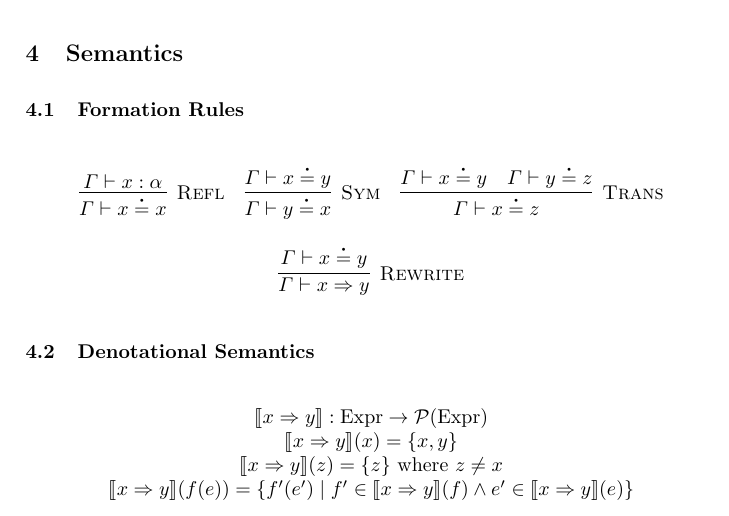
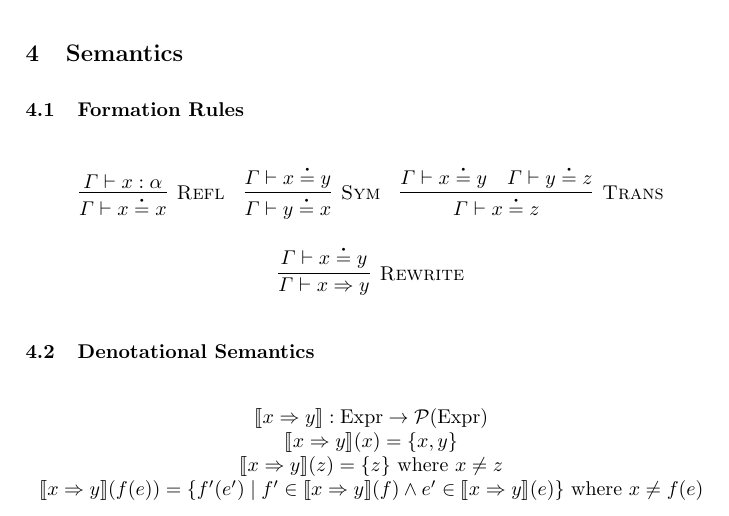
Before and after one commit to roboguy13/egret, a LaTeX paper (paper/paper.tex): part of page 1 of 2, cut so that both start at the same text. Compiled offline with pdfLaTeX.

Commit message:
side-condition in LaTeX

```diff
--- a/paper/paper.tex
+++ b/paper/paper.tex
@@ -49,9 +49,10 @@ Lorem ipsum~\cite{Elliott-2018-ad-extended}.
     \\
     \sem{x \rewrite y}(x) = \{x, y\}
     \\
-    \sem{x \rewrite y}(z) = \{z\}\textnormal{ where $z\neq x$}
+    \sem{x \rewrite y}(z) = \{z\}\textnormal{ where $x\neq z$}
     \\
     \sem{x \rewrite y}(f(e)) = \{ f'(e') \mid f' \in \sem{x \rewrite y}(f) \land e' \in \sem{x \rewrite y}(e) \}
+        \textnormal{ where $x \neq f(e)$}
   \end{array}
 \]
 
```
